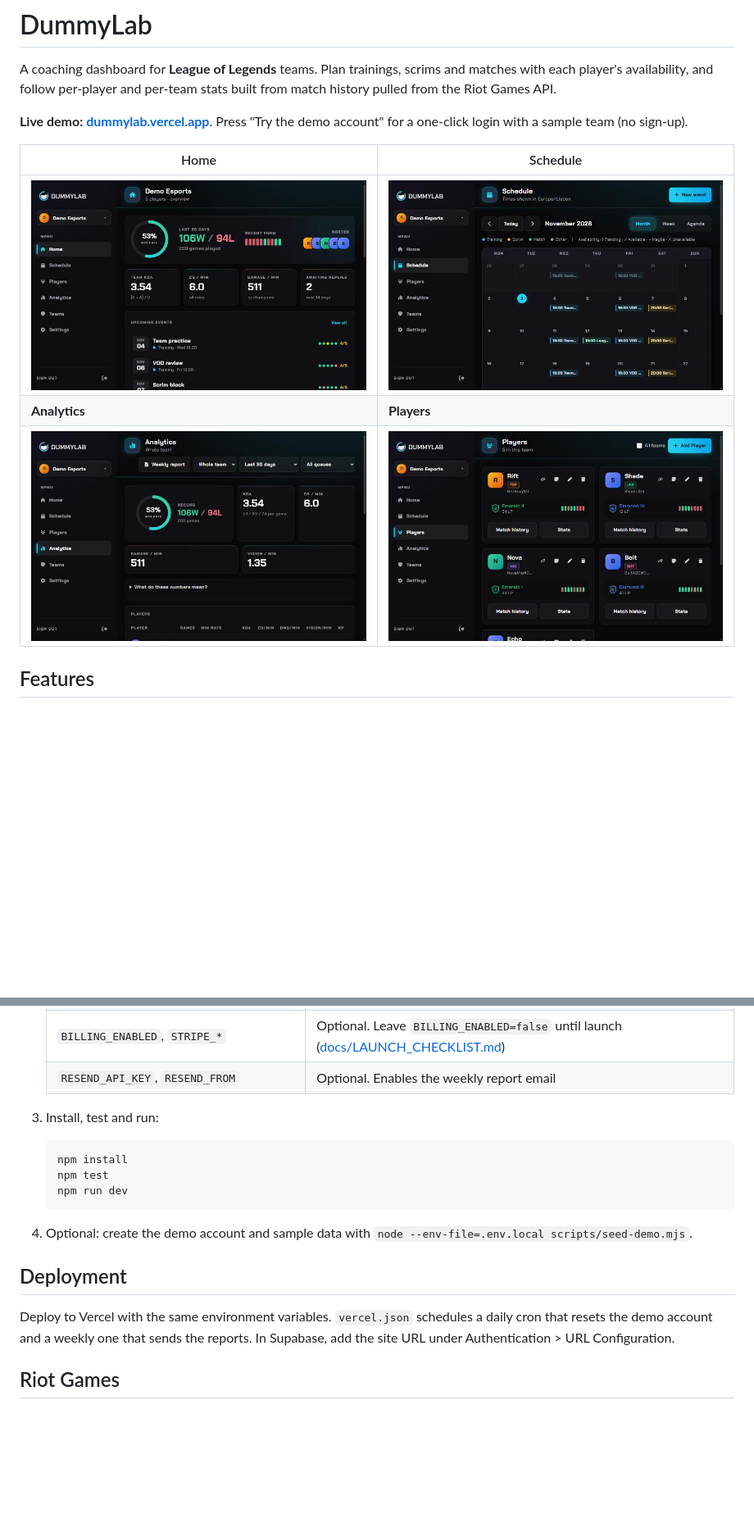
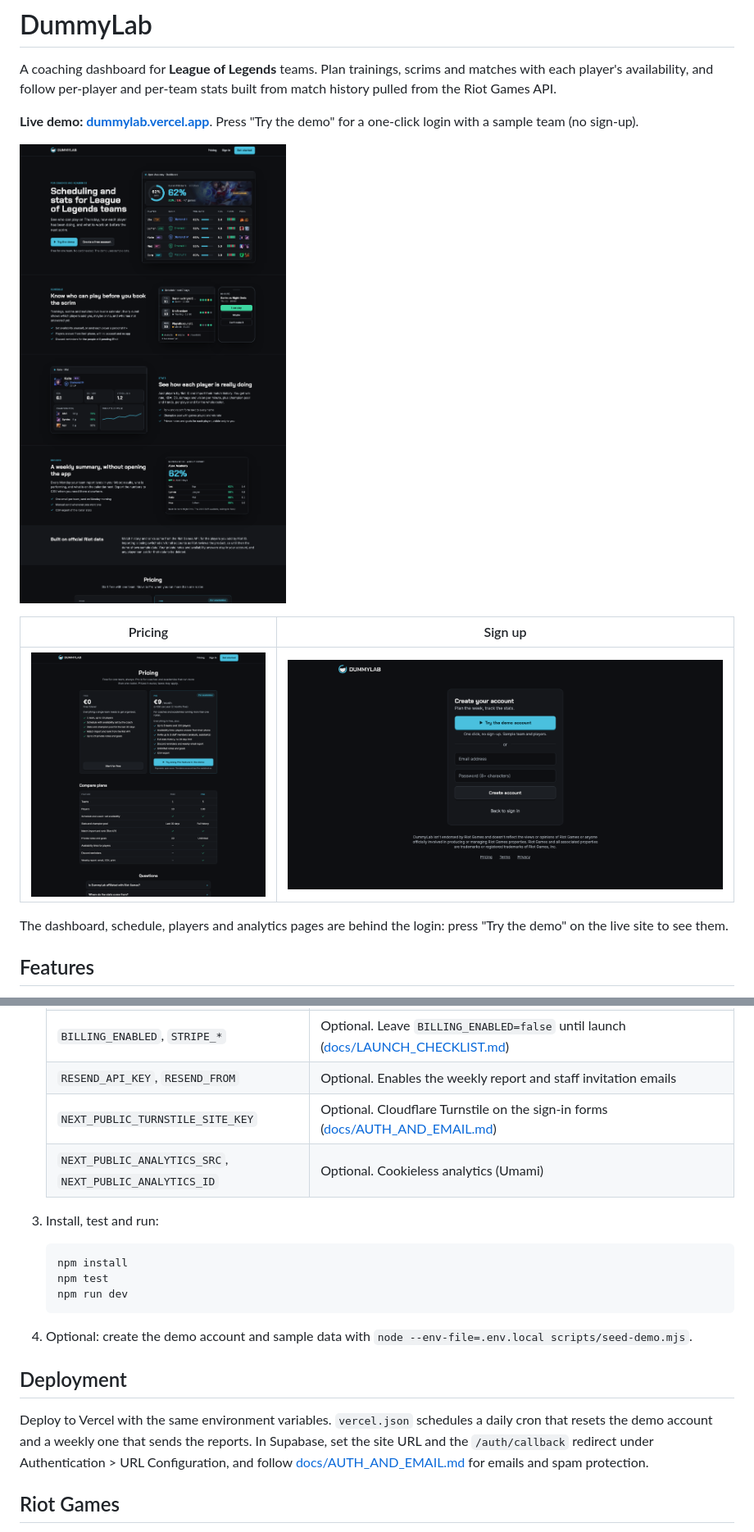
Before and after one commit to rmps23/dummylab_2024, a Markdown page: README.md, 2 parts joined by grey strips. Shown at 82% size. Drawn GitHub-style; pictures changed too: docs/screenshots/home.png (added), docs/screenshots/login.png (added), docs/screenshots/pricing.png (added); blank space fills up the shorter version.

Commit message:
Update README, launch checklist and screenshots
Co-Authored-By: Claude Sonnet 5.5 <noreply@anthropic.com>

```diff
--- a/README.md
+++ b/README.md
@@ -2,13 +2,15 @@
 
 A coaching dashboard for **League of Legends** teams. Plan trainings, scrims and matches with each player's availability, and follow per-player and per-team stats built from match history pulled from the Riot Games API.
 
-**Live demo: [dummylab.vercel.app](https://dummylab.vercel.app)**. Press "Try the demo account" for a one-click login with a sample team (no sign-up).
+**Live demo: [dummylab.vercel.app](https://dummylab.vercel.app)**. Press "Try the demo" for a one-click login with a sample team (no sign-up).
 
-| Home | Schedule |
+![Home page](docs/screenshots/home.png)
+
+| Pricing | Sign up |
 |---|---|
-| ![Home dashboard](docs/home.png) | ![Schedule](docs/schedule.png) |
-| **Analytics** | **Players** |
-| ![Analytics](docs/analytics.png) | ![Players](docs/players.jpg) |
+| ![Pricing](docs/screenshots/pricing.png) | ![Sign up](docs/screenshots/login.png) |
+
+The dashboard, schedule, players and analytics pages are behind the login: press "Try the demo" on the live site to see them.
 
 ## Features
 
@@ -50,7 +54,9 @@ Next.js 14 (App Router) · React 18 · Tailwind CSS · Zustand · Supabase (Auth
    | `DEMO_EMAIL`, `DEMO_PASSWORD` | Any credentials for the demo user |
    | `CRON_SECRET` | Any long random string (protects the daily demo reset and the weekly report) |
    | `BILLING_ENABLED`, `STRIPE_*` | Optional. Leave `BILLING_ENABLED=false` until launch ([docs/LAUNCH_CHECKLIST.md](docs/LAUNCH_CHECKLIST.md)) |
-   | `RESEND_API_KEY`, `RESEND_FROM` | Optional. Enables the weekly report email |
+   | `RESEND_API_KEY`, `RESEND_FROM` | Optional. Enables the weekly report and staff invitation emails |
+   | `NEXT_PUBLIC_TURNSTILE_SITE_KEY` | Optional. Cloudflare Turnstile on the sign-in forms ([docs/AUTH_AND_EMAIL.md](docs/AUTH_AND_EMAIL.md)) |
+   | `NEXT_PUBLIC_ANALYTICS_SRC`, `NEXT_PUBLIC_ANALYTICS_ID` | Optional. Cookieless analytics (Umami) |
 
 3. Install, test and run:
 
@@ -64,7 +70,7 @@ Next.js 14 (App Router) · React 18 · Tailwind CSS · Zustand · Supabase (Auth
 
 ## Deployment
 
-Deploy to Vercel with the same environment variables. `vercel.json` schedules a daily cron that resets the demo account and a weekly one that sends the reports. In Supabase, add the site URL under Authentication > URL Configuration.
+Deploy to Vercel with the same environment variables. `vercel.json` schedules a daily cron that resets the demo account and a weekly one that sends the reports. In Supabase, set the site URL and the `/auth/callback` redirect under Authentication > URL Configuration, and follow [docs/AUTH_AND_EMAIL.md](docs/AUTH_AND_EMAIL.md) for emails and spam protection.
 
 ## Riot Games
 
```
Also changed, not shown: other parts of README.md (+7 -5 lines), docs/LAUNCH_CHECKLIST.md (+24 -3 lines), 1 other file.
